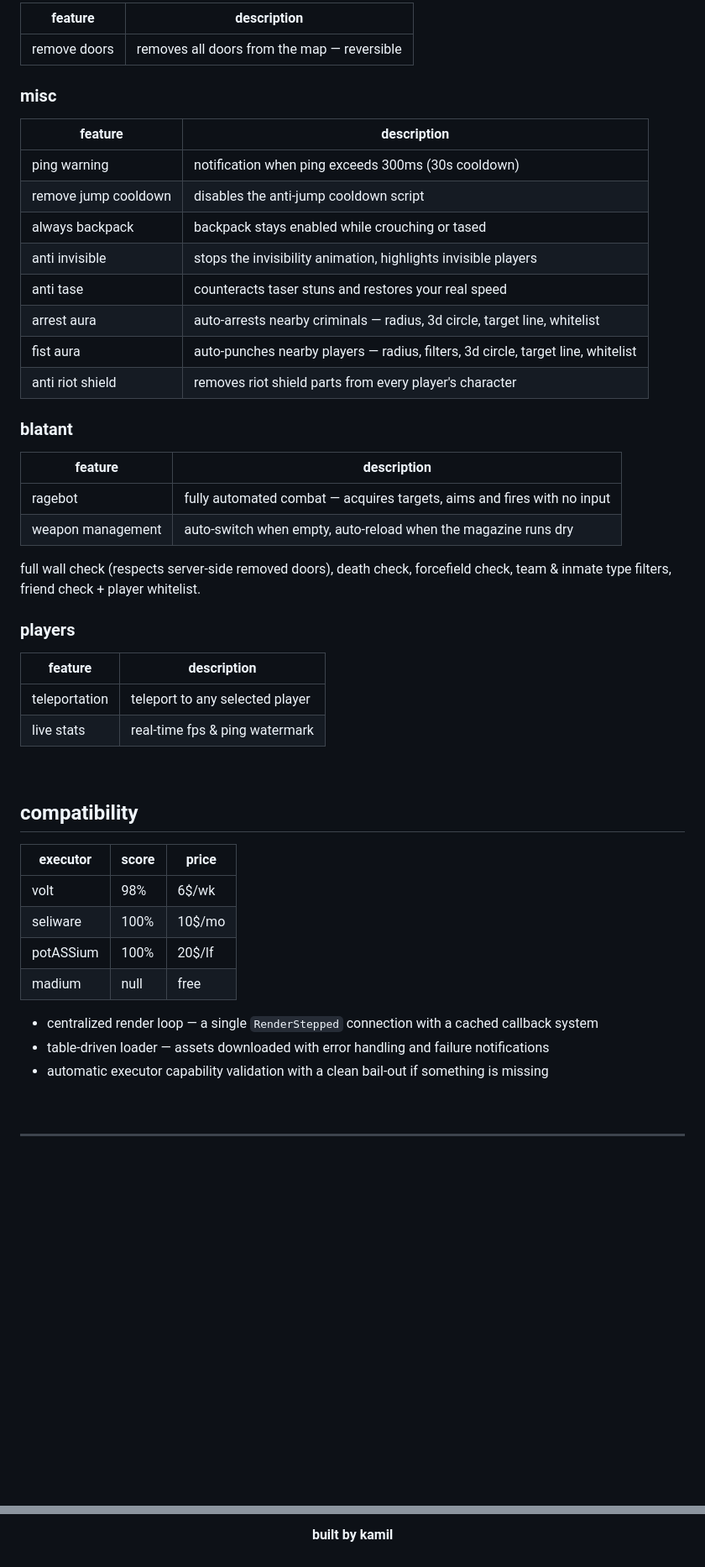
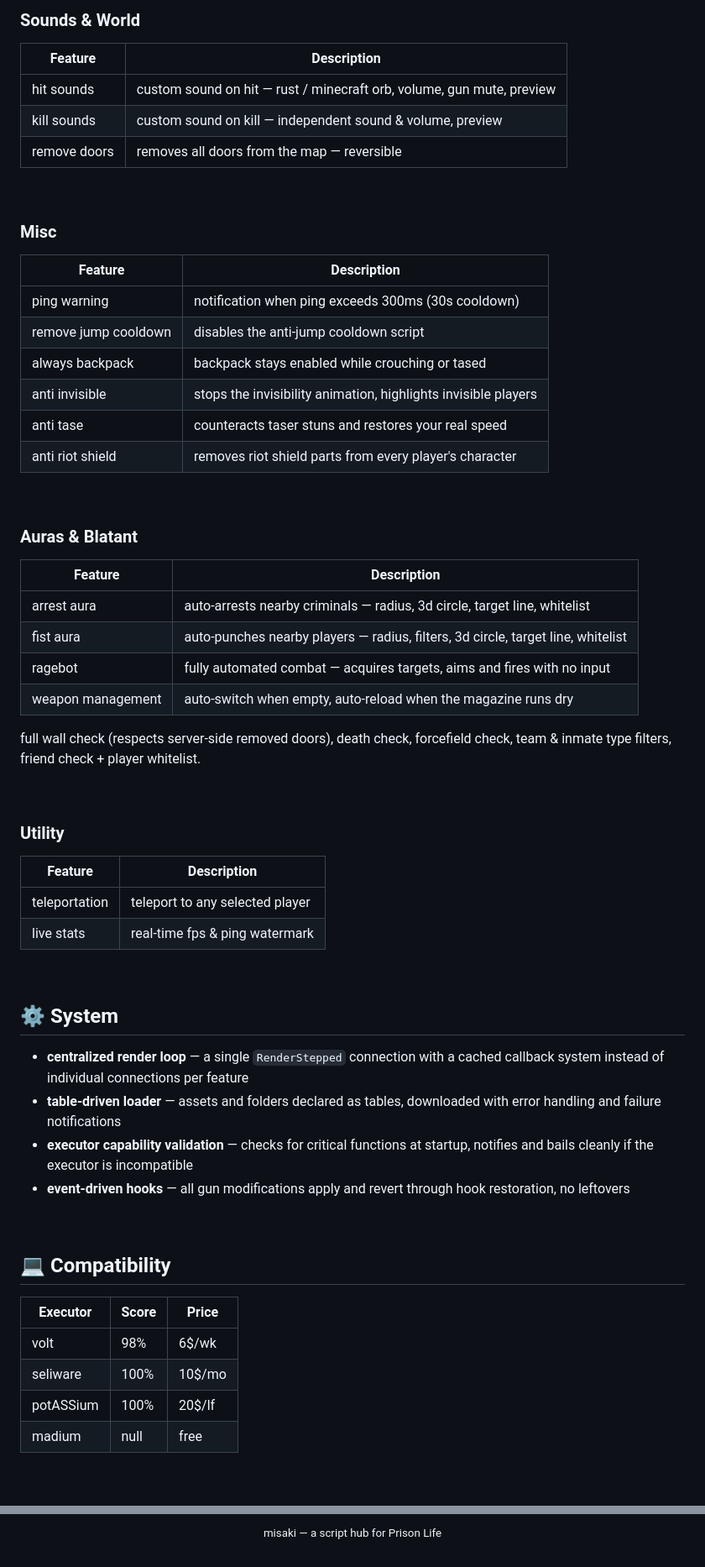
Before and after one commit to hahaahahahhahahahah/misaki-hub, a Markdown page: README.md, 2 parts joined by grey strips. Shown: that part at 84% size. Drawn GitHub-style; blank space fills up the shorter version.

```diff
--- a/README.md
+++ b/README.md
@@ -68,49 +102,66 @@ both esp types instantly hide on player death.
 
-| feature | description |
+### Sounds & World
+
+| Feature | Description |
 | --- | --- |
+| hit sounds | custom sound on hit — rust / minecraft orb, volume, gun mute, preview |
+| kill sounds | custom sound on kill — independent sound & volume, preview |
 | remove doors | removes all doors from the map — reversible |
 
-### misc
+<br/>
 
-| feature | description |
+### Misc
+
+| Feature | Description |
 | --- | --- |
 | ping warning | notification when ping exceeds 300ms (30s cooldown) |
 | remove jump cooldown | disables the anti-jump cooldown script |
 | always backpack | backpack stays enabled while crouching or tased |
 | anti invisible | stops the invisibility animation, highlights invisible players |
 | anti tase | counteracts taser stuns and restores your real speed |
+| anti riot shield | removes riot shield parts from every player's character |
+
+<br/>
+
+### Auras & Blatant
+
+| Feature | Description |
+| --- | --- |
 | arrest aura | auto-arrests nearby criminals — radius, 3d circle, target line, whitelist |
 | fist aura | auto-punches nearby players — radius, filters, 3d circle, target line, whitelist |
-| anti riot shield | removes riot shield parts from every player's character |
-
-### blatant
-
-| feature | description |
-| --- | --- |
 | ragebot | fully automated combat — acquires targets, aims and fires with no input |
 | weapon management | auto-switch when empty, auto-reload when the magazine runs dry |
 
 full wall check (respects server-side removed doors), death check, forcefield check, team & inmate type filters, friend check + player whitelist.
 
-### players
+<br/>
 
-| feature | description |
+### Utility
+
+| Feature | Description |
 | --- | --- |
 | teleportation | teleport to any selected player |
 | live stats | real-time fps & ping watermark |
 
-<br>
+<br/>
 
-## compatibility
+## ⚙️ System
 
-| executor | score | price |
+- **centralized render loop** — a single `RenderStepped` connection with a cached callback system instead of individual connections per feature
+- **table-driven loader** — assets and folders declared as tables, downloaded with error handling and failure notifications
+- **executor capability validation** — checks for critical functions at startup, notifies and bails cleanly if the executor is incompatible
+- **event-driven hooks** — all gun modifications apply and revert through hook restoration, no leftovers
+
+<br/>
+
+## 💻 Compatibility
+
+| Executor | Score | Price |
 | --- | --- | --- |
 | volt | 98% | 6$/wk |
 | seliware | 100% | 10$/mo |
 | potASSium | 100% | 20$/lf |
 | madium | null | free |
 
-- centralized render loop — a single `RenderStepped` connection with a cached callback system
-- table-driven loader — assets downloaded with error handling and failure notifications
-- automatic executor capability validation with a clean bail-out if something is missing
+<br/>
 
@@ -123,5 +182,5 @@ full wall check (respects server-side removed doors), death check, forcefield ch
 <div align="center">
 
-**built by kamil**
+<sub>misaki — a script hub for Prison Life</sub>
 
 </div>
```
Also changed, not shown: other parts of README.md (+70 -28 lines), assets/images/logo.png, favicon.png (deleted), 7 other files.
